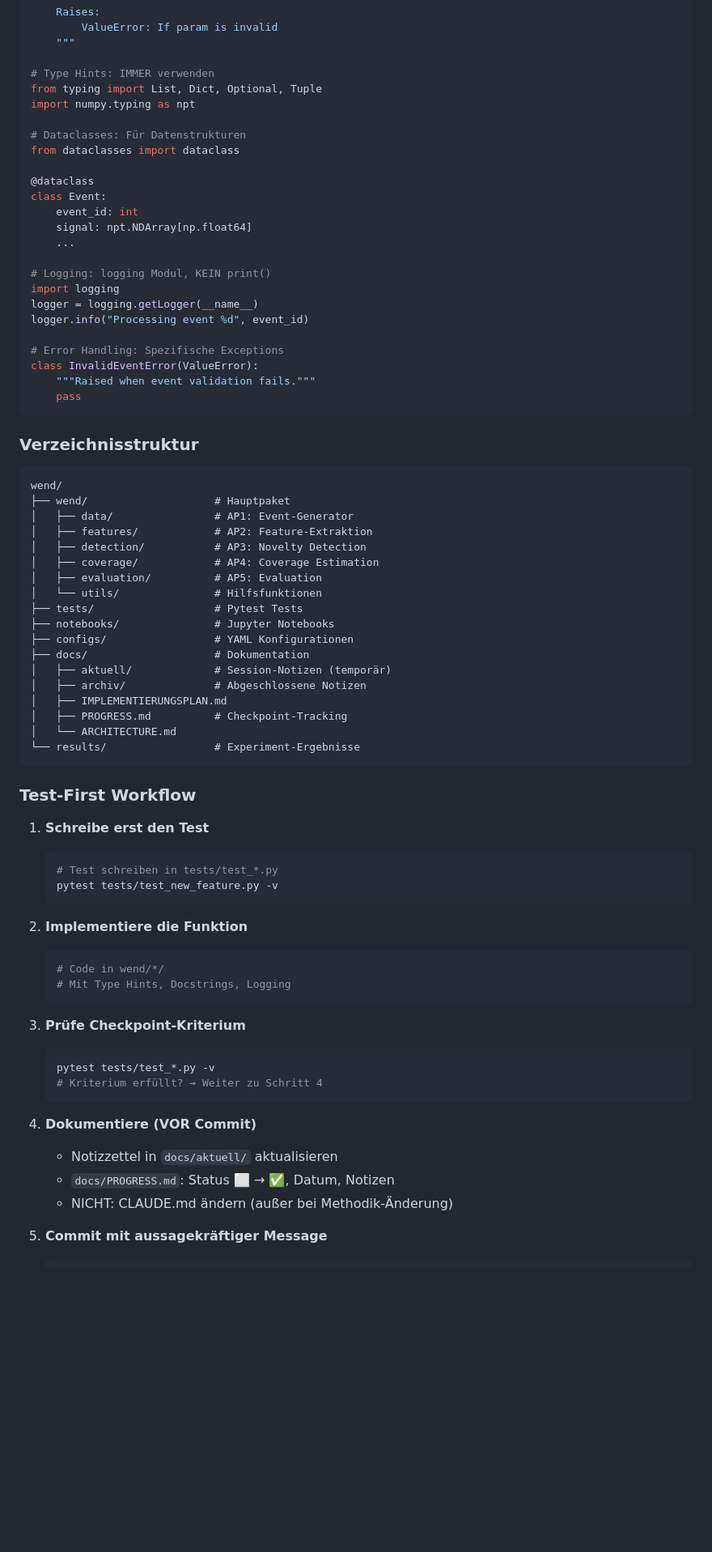
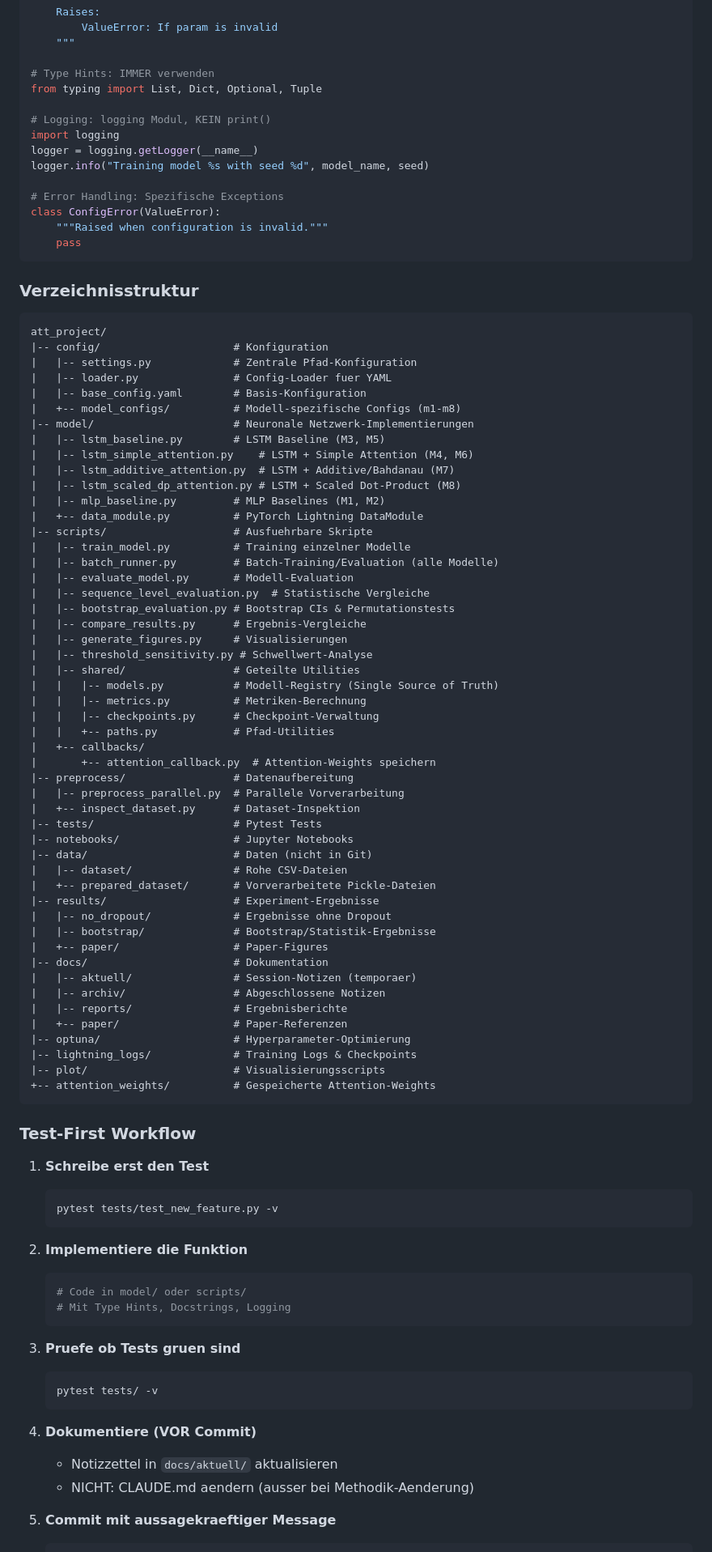
Before and after one commit to MichaelPSchmid/att_lstm, a Markdown page: CLAUDE.md, the part around one of its changes. Shown at 81% size. GitHub-like rendering; blank space fills up the shorter version.

````diff
--- a/CLAUDE.md
+++ b/CLAUDE.md
@@ -130,75 +155,94 @@ def function(param: type) -> return_type:
 
 # Type Hints: IMMER verwenden
 from typing import List, Dict, Optional, Tuple
-import numpy.typing as npt
-
-# Dataclasses: Für Datenstrukturen
-from dataclasses import dataclass
-
-@dataclass
-class Event:
-    event_id: int
-    signal: npt.NDArray[np.float64]
-    ...
 
 # Logging: logging Modul, KEIN print()
 import logging
 logger = logging.getLogger(__name__)
-logger.info("Processing event %d", event_id)
+logger.info("Training model %s with seed %d", model_name, seed)
 
 # Error Handling: Spezifische Exceptions
-class InvalidEventError(ValueError):
-    """Raised when event validation fails."""
+class ConfigError(ValueError):
+    """Raised when configuration is invalid."""
     pass
 ```
 
 ### Verzeichnisstruktur
 
 ```
-wend/
-├── wend/                    # Hauptpaket
-│   ├── data/                # AP1: Event-Generator
-│   ├── features/            # AP2: Feature-Extraktion
-│   ├── detection/           # AP3: Novelty Detection
-│   ├── coverage/            # AP4: Coverage Estimation
-│   ├── evaluation/          # AP5: Evaluation
-│   └── utils/               # Hilfsfunktionen
-├── tests/                   # Pytest Tests
-├── notebooks/               # Jupyter Notebooks
-├── configs/                 # YAML Konfigurationen
-├── docs/                    # Dokumentation
-│   ├── aktuell/             # Session-Notizen (temporär)
-│   ├── archiv/              # Abgeschlossene Notizen
-│   ├── IMPLEMENTIERUNGSPLAN.md
-│   ├── PROGRESS.md          # Checkpoint-Tracking
-│   └── ARCHITECTURE.md
-└── results/                 # Experiment-Ergebnisse
+att_project/
+|-- config/                     # Konfiguration
+|   |-- settings.py             # Zentrale Pfad-Konfiguration
+|   |-- loader.py               # Config-Loader fuer YAML
+|   |-- base_config.yaml        # Basis-Konfiguration
+|   +-- model_configs/          # Modell-spezifische Configs (m1-m8)
+|-- model/                      # Neuronale Netzwerk-Implementierungen
+|   |-- lstm_baseline.py        # LSTM Baseline (M3, M5)
+|   |-- lstm_simple_attention.py    # LSTM + Simple Attention (M4, M6)
+|   |-- lstm_additive_attention.py  # LSTM + Additive/Bahdanau (M7)
+|   |-- lstm_scaled_dp_attention.py # LSTM + Scaled Dot-Product (M8)
+|   |-- mlp_baseline.py         # MLP Baselines (M1, M2)
+|   +-- data_module.py          # PyTorch Lightning DataModule
+|-- scripts/                    # Ausfuehrbare Skripte
+|   |-- train_model.py          # Training einzelner Modelle
+|   |-- batch_runner.py         # Batch-Training/Evaluation (alle Modelle)
+|   |-- evaluate_model.py       # Modell-Evaluation
+|   |-- sequence_level_evaluation.py  # Statistische Vergleiche
+|   |-- bootstrap_evaluation.py # Bootstrap CIs & Permutationstests
+|   |-- compare_results.py      # Ergebnis-Vergleiche
+|   |-- generate_figures.py     # Visualisierungen
+|   |-- threshold_sensitivity.py # Schwellwert-Analyse
+|   |-- shared/                 # Geteilte Utilities
+|   |   |-- models.py           # Modell-Registry (Single Source of Truth)
+|   |   |-- metrics.py          # Metriken-Berechnung
+|   |   |-- checkpoints.py      # Checkpoint-Verwaltung
+|   |   +-- paths.py            # Pfad-Utilities
+|   +-- callbacks/
+|       +-- attention_callback.py  # Attention-Weights speichern
+|-- preprocess/                 # Datenaufbereitung
+|   |-- preprocess_parallel.py  # Parallele Vorverarbeitung
+|   +-- inspect_dataset.py      # Dataset-Inspektion
+|-- tests/                      # Pytest Tests
+|-- notebooks/                  # Jupyter Notebooks
+|-- data/                       # Daten (nicht in Git)
+|   |-- dataset/                # Rohe CSV-Dateien
+|   +-- prepared_dataset/       # Vorverarbeitete Pickle-Dateien
+|-- results/                    # Experiment-Ergebnisse
+|   |-- no_dropout/             # Ergebnisse ohne Dropout
+|   |-- bootstrap/              # Bootstrap/Statistik-Ergebnisse
+|   +-- paper/                  # Paper-Figures
+|-- docs/                       # Dokumentation
+|   |-- aktuell/                # Session-Notizen (temporaer)
+|   |-- archiv/                 # Abgeschlossene Notizen
+|   |-- reports/                # Ergebnisberichte
+|   +-- paper/                  # Paper-Referenzen
+|-- optuna/                     # Hyperparameter-Optimierung
+|-- lightning_logs/             # Training Logs & Checkpoints
+|-- plot/                       # Visualisierungsscripts
++-- attention_weights/          # Gespeicherte Attention-Weights
 ```
 
 ### Test-First Workflow
 
 1. **Schreibe erst den Test**
    ```bash
-   # Test schreiben in tests/test_*.py
    pytest tests/test_new_feature.py -v
    ```
 
 2. **Implementiere die Funktion**
    ```python
-   # Code in wend/*/
+   # Code in model/ oder scripts/
    # Mit Type Hints, Docstrings, Logging
    ```
 
-3. **Prüfe Checkpoint-Kriterium**
+3. **Pruefe ob Tests gruen sind**
    ```bash
-   pytest tests/test_*.py -v
-   # Kriterium erfüllt? → Weiter zu Schritt 4
+   pytest tests/ -v
    ```
 
 4. **Dokumentiere (VOR Commit)**
    - Notizzettel in `docs/aktuell/` aktualisieren
-   - `docs/PROGRESS.md`: Status ⬜ → ✅, Datum, Notizen
-   - NICHT: CLAUDE.md ändern (außer bei Methodik-Änderung)
+   - NICHT: CLAUDE.md aendern (ausser bei Methodik-Aenderung)
 
-5. **Commit mit aussagekräftiger Message**
+5. **Commit mit aussagekraeftiger Message**
    ```bash
````
Also changed, not shown: other parts of CLAUDE.md (+203 -310 lines).
